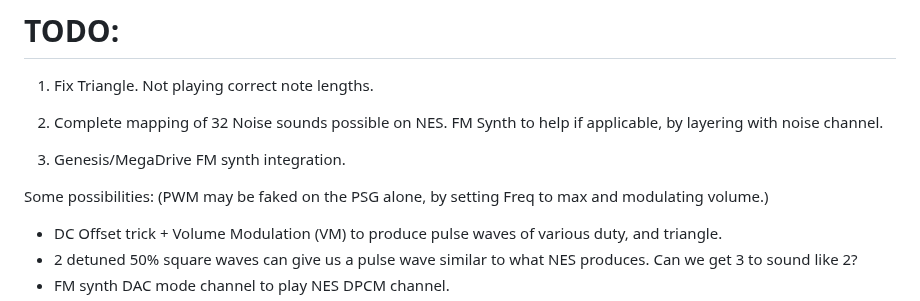
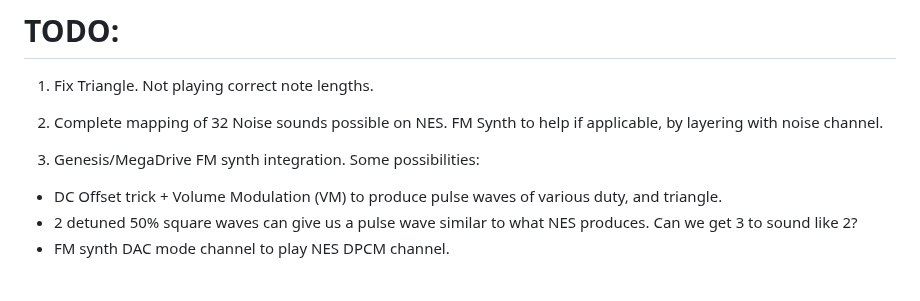
Before and after one commit to 1hedu/GeNESis-APU2PSG, a Markdown page: README.md, the part around the change. Rendered like a GitHub page; blank space fills up the shorter version.

```diff
--- a/README.md
+++ b/README.md
@@ -36,8 +36,7 @@ As long as the NES data file exists, it should playback the song using the PSG c
 2. Complete mapping of 32 Noise sounds possible on NES. FM Synth to help if applicable, by layering with noise channel.
 
 3. Genesis/MegaDrive FM synth integration.
-
-  Some possibilities: (PWM may be faked on the PSG alone, by setting Freq to max and modulating volume.)
+  Some possibilities:
   - DC Offset trick + Volume Modulation (VM) to produce pulse waves of various duty, and triangle.
   - 2 detuned 50% square waves can give us a pulse wave similar to what NES produces. Can we get 3 to sound like 2?
   - FM synth DAC mode channel to play NES DPCM channel.
```
